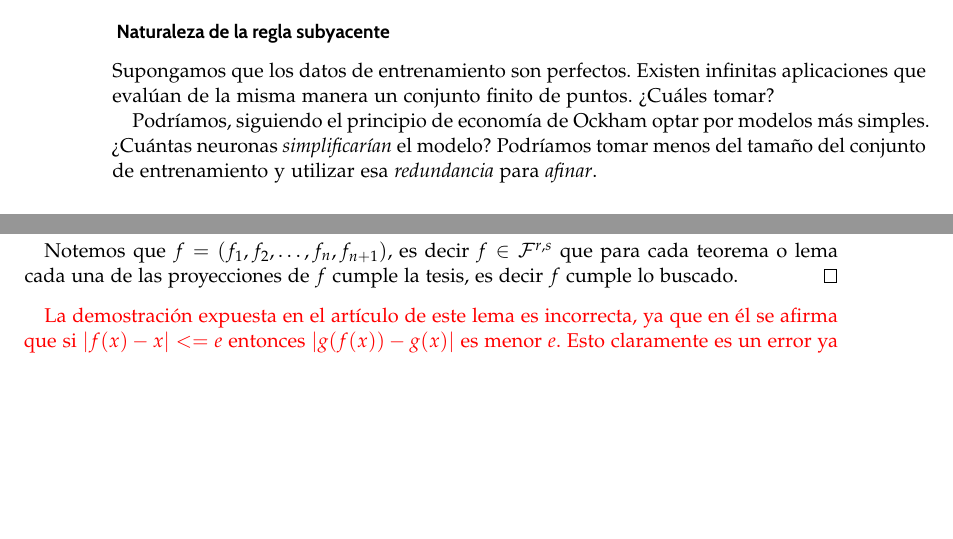
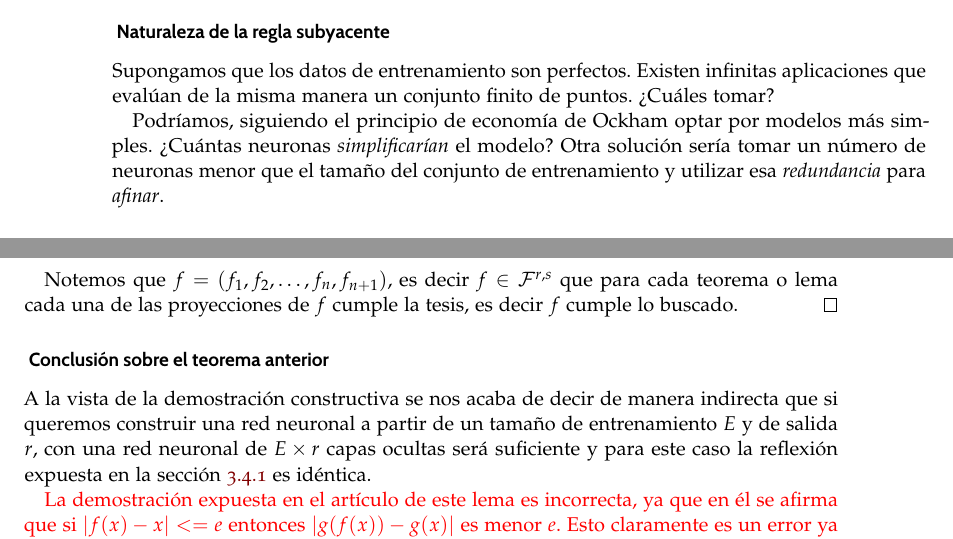
Before and after one commit to BlancaCC/TFG-Estudio-de-las-redes-neuronales, a LaTeX book (doc/tfg.tex, which reads doc/capitulos/articulo_rrnn_aproximadores_universales/desgranando_el_articulo/articulo_5_colorarios_lp.tex, doc/capitulos/articulo_rrnn_aproximadores_universales/desgranando_el_articulo/articulo_6_multi_output.tex): two parts of pages 48 and 51 of 67, joined at a grey line, cut so that both start at the same text, the shorter picture padded with empty space. Compiled offline with pdfLaTeX.

Commit message:
Reflexión corolario 3.9 #40

```diff
--- a/doc/capitulos/articulo_rrnn_aproximadores_universales/desgranando_el_articulo/articulo_5_colorarios_lp.tex
+++ b/doc/capitulos/articulo_rrnn_aproximadores_universales/desgranando_el_articulo/articulo_5_colorarios_lp.tex
@@ -517,7 +517,8 @@ que evalúan de la misma manera un conjunto finito de puntos.
 ¿Cuáles tomar?
 
 Podríamos, siguiendo el principio de economía de Ockham optar
-por modelos más simples. ¿Cuántas neuronas \textit{simplificarían} el modelo? Podríamos tomar menos del tamaño del conjunto de
+por modelos más simples. ¿Cuántas neuronas \textit{simplificarían} el modelo? Otra solución sería
+ tomar un número de neuronas menor que el tamaño del conjunto de
 entrenamiento y utilizar esa \textit{redundancia} para
 \textit{afinar}.
 
--- a/doc/capitulos/articulo_rrnn_aproximadores_universales/desgranando_el_articulo/articulo_6_multi_output.tex
+++ b/doc/capitulos/articulo_rrnn_aproximadores_universales/desgranando_el_articulo/articulo_6_multi_output.tex
@@ -160,6 +160,12 @@ respectivamente los lemas y teoremas en la versión de salida múltiple,
     Notemos que $f=(f_1, f_2, \ldots, f_n, f_{n+1})$, es decir $f \in \mathcal{F}^{r,s}$ que para cada teorema o lema
     cada una de las proyecciones de $f$ cumple la tesis, es decir $f$ cumple lo buscado.
 \end{proof}
+
+\subsubsection*{ Conclusión sobre el teorema anterior}
+A la vista de la demostración constructiva se nos acaba de decir de manera indirecta que si queremos construir una red neuronal
+a partir de un tamaño de entrenamiento $E$ y de salida $r$,
+con una red neuronal de $E \times r$ capas ocultas será suficiente y para este caso la reflexión expuesta en la sección \ref{subsection:reflexión_sobre_número_de_neuronas} es idéntica.
+
 
 % Lema A.6
 \textcolor{red}{La demostración expuesta en el artículo de este lema es incorrecta, ya que en él se afirma que
```
Also changed, not shown: doc/capitulos/articulo_rrnn_aproximadores_universales/desgranando_el_articulo/articulo_5_colorarios_lp.tex (2 more changed lines), doc/capitulos/articulo_rrnn_aproximadores_universales/desgranando_el_articulo/articulo_6_multi_output.tex (2 more changed lines).
